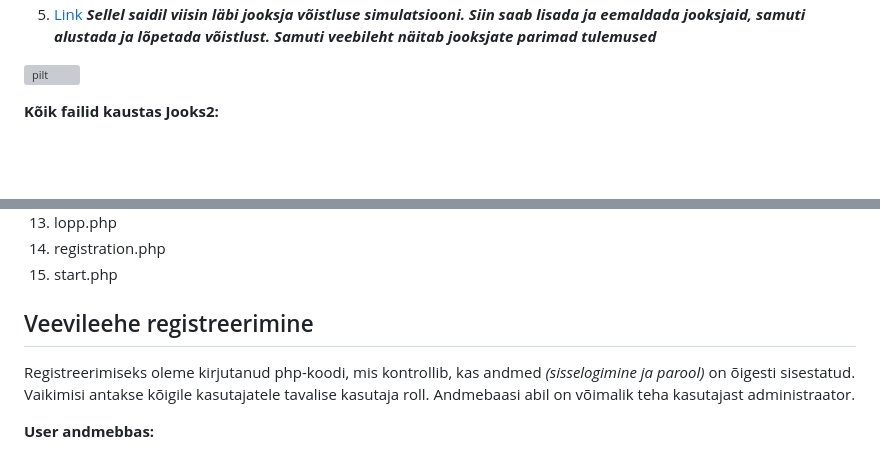
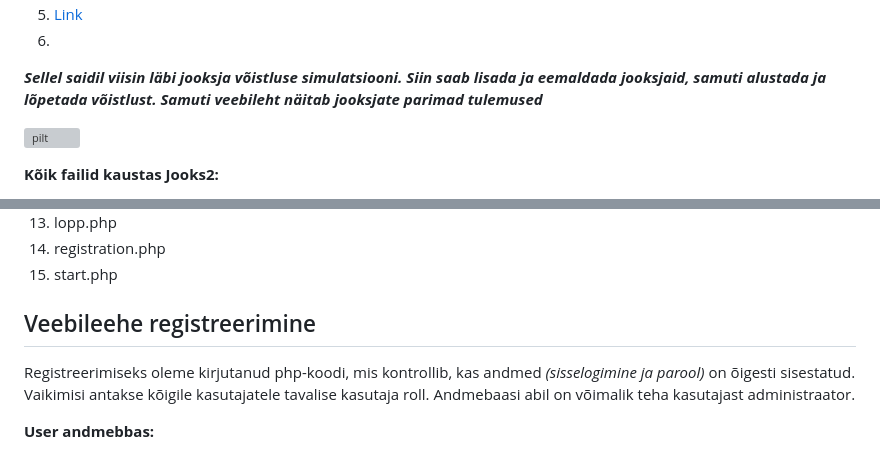
Before and after one commit to artursuskevits/Jooksvoistlus, a Markdown page: README.md, 2 parts joined by grey strips. Drawn GitHub-style; blank space fills up the shorter version; grey boxes are pictures that could not be loaded.

```diff
--- a/README.md
+++ b/README.md
@@ -9,4 +7,5 @@
 5. [Link](https://github.com/AntonBuivol/Arvutid/blob/main/README.md#link)
+6.
 ***Sellel saidil viisin läbi jooksja võistluse simulatsiooni. Siin saab lisada ja eemaldada jooksjaid, samuti alustada ja lõpetada võistlust. Samuti veebileht näitab jooksjate parimad tulemused***
 
 ![pilt](https://github.com/artursuskevits/Jooksvoistlus/assets/120181393/3c7b76c2-eb5b-4ce5-9488-f8b557222363)
@@ -29,7 +28,7 @@
 14. registration.php
 15. start.php
 
-## Veevileehe registreerimine
+## Veebileehe registreerimine
 Registreerimiseks oleme kirjutanud php-koodi, mis kontrollib, kas andmed *(sisselogimine ja parool)* on õigesti sisestatud. Vaikimisi antakse kõigile kasutajatele tavalise kasutaja roll. Andmebaasi abil on võimalik teha kasutajast administraator.
 
 **User andmebbas:**
```
Also changed, not shown: other parts of README.md (+4 -6 lines).
